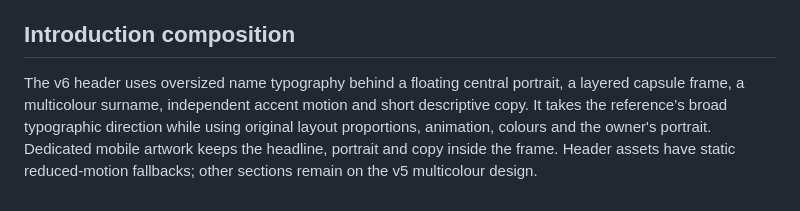
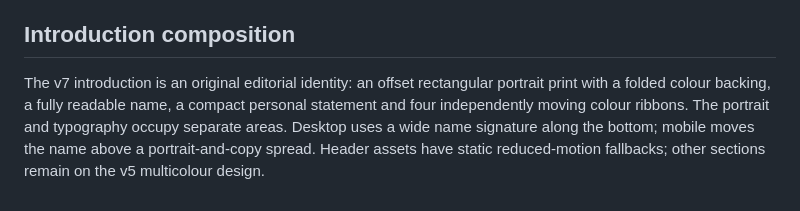
Before and after one commit to shivanshushukla2602-hash/shivanshushukla2602-hash, a Markdown page: PROFILE-GUIDE.md, the part around the change. Drawn GitHub-style.

Commit message:
Create original editorial portrait header with animated colour ribbons

```diff
--- a/PROFILE-GUIDE.md
+++ b/PROFILE-GUIDE.md
@@ -51,4 +51,4 @@ For the pinned-repository area below the README, useful choices are My-Portfolio
 
 ## Introduction composition
 
-The v6 header uses oversized name typography behind a floating central portrait, a layered capsule frame, a multicolour surname, independent accent motion and short descriptive copy. It takes the reference’s broad typographic direction while using original layout proportions, animation, colours and the owner's portrait. Dedicated mobile artwork keeps the headline, portrait and copy inside the frame. Header assets have static reduced-motion fallbacks; other sections remain on the v5 multicolour design.
+The v7 introduction is an original editorial identity: an offset rectangular portrait print with a folded colour backing, a fully readable name, a compact personal statement and four independently moving colour ribbons. The portrait and typography occupy separate areas. Desktop uses a wide name signature along the bottom; mobile moves the name above a portrait-and-copy spread. Header assets have static reduced-motion fallbacks; other sections remain on the v5 multicolour design.
```
Also changed, not shown: README.md (+4 -4 lines), assets/header-mobile-v7-static.png (added), assets/header-v7-static.png (added), 4 other files.
